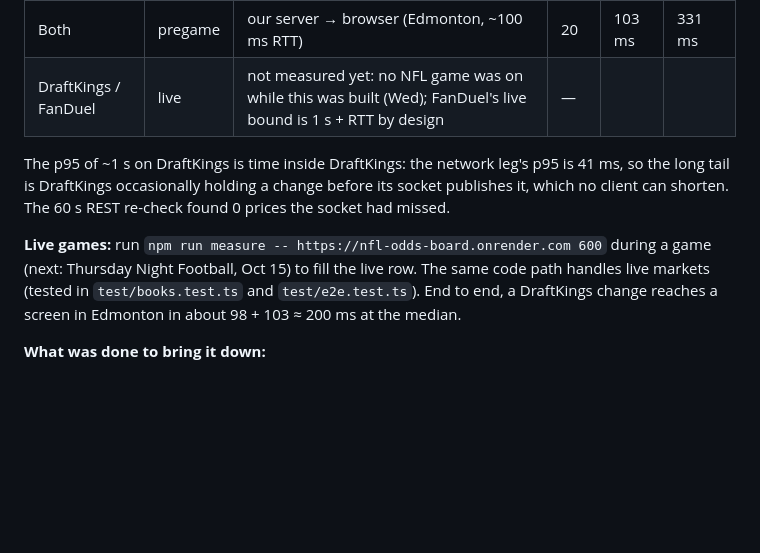
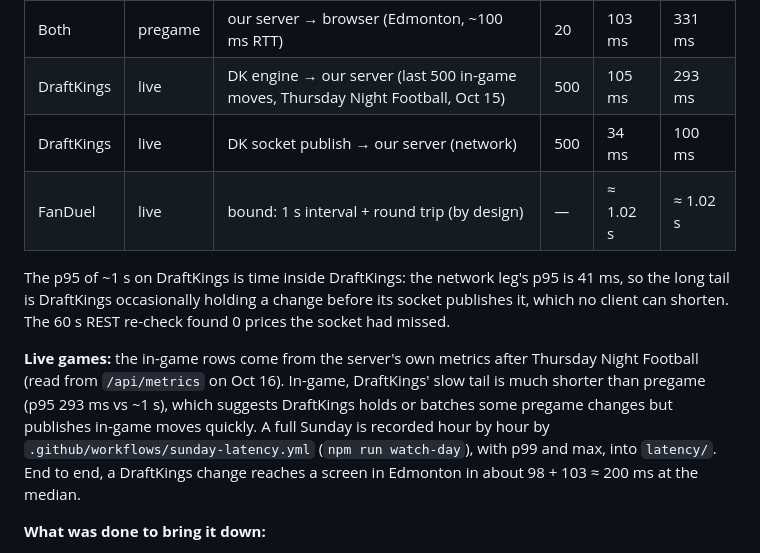
Before and after one commit to jackrekrutiak/nfl-odds-board, a Markdown page: README.md, the part around the change. Drawn GitHub-style; blank space fills up the shorter version.

Commit message:
README: in-game latency from Thursday Night Football; remove test report
Co-Authored-By: Claude Opus 5.5 <noreply@anthropic.com>
Claude-Session: https://claude.ai/code/session_01YHrtn2sS33TnhX4PdLp2WQ

```diff
--- a/README.md
+++ b/README.md
@@ -134,11 +134,13 @@ Measured on the deployed app (Render Ohio, Oct 14, pregame, 134 DraftKings price
 | FanDuel | pregame | price poll round trip | 500 | 16 ms | 21 ms |
 | FanDuel | pregame | bound: 2 s interval + round trip | 500 | ≈ 2.02 s | ≈ 2.02 s |
 | Both | pregame | our server → browser (Edmonton, ~100 ms RTT) | 20 | 103 ms | 331 ms |
-| DraftKings / FanDuel | live | not measured yet: no NFL game was on while this was built (Wed); FanDuel's live bound is 1 s + RTT by design | — | | |
+| DraftKings | live | DK engine → our server (last 500 in-game moves, Thursday Night Football, Oct 15) | 500 | 105 ms | 293 ms |
+| DraftKings | live | DK socket publish → our server (network) | 500 | 34 ms | 100 ms |
+| FanDuel | live | bound: 1 s interval + round trip (by design) | — | ≈ 1.02 s | ≈ 1.02 s |
 
 The p95 of ~1 s on DraftKings is time inside DraftKings: the network leg's p95 is 41 ms, so the long tail is DraftKings occasionally holding a change before its socket publishes it, which no client can shorten. The 60 s REST re-check found 0 prices the socket had missed.
 
-**Live games:** run `npm run measure -- https://nfl-odds-board.onrender.com 600` during a game (next: Thursday Night Football, Oct 15) to fill the live row. The same code path handles live markets (tested in `test/books.test.ts` and `test/e2e.test.ts`). End to end, a DraftKings change reaches a screen in Edmonton in about 98 + 103 ≈ 200 ms at the median.
+**Live games:** the in-game rows come from the server's own metrics after Thursday Night Football (read from `/api/metrics` on Oct 16). In-game, DraftKings' slow tail is much shorter than pregame (p95 293 ms vs ~1 s), which suggests DraftKings holds or batches some pregame changes but publishes in-game moves quickly. A full Sunday is recorded hour by hour by `.github/workflows/sunday-latency.yml` (`npm run watch-day`), with p99 and max, into `latency/`. End to end, a DraftKings change reaches a screen in Edmonton in about 98 + 103 ≈ 200 ms at the median.
 
 **What was done to bring it down:**
 - **Push, not poll, for DK** — the biggest lever by far. Per-update work is proportional to what changed: a delta re-normalizes only the touched game, never the board.
```
Also changed, not shown: latency/test-run.md (deleted, +0 -29 lines).
